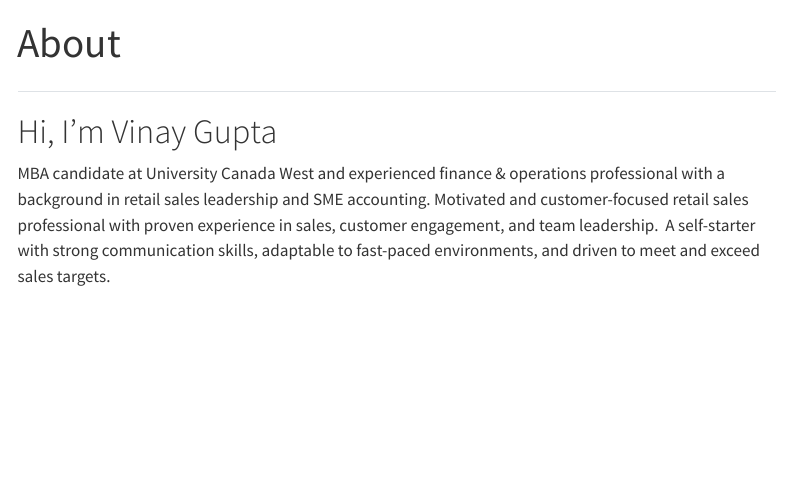
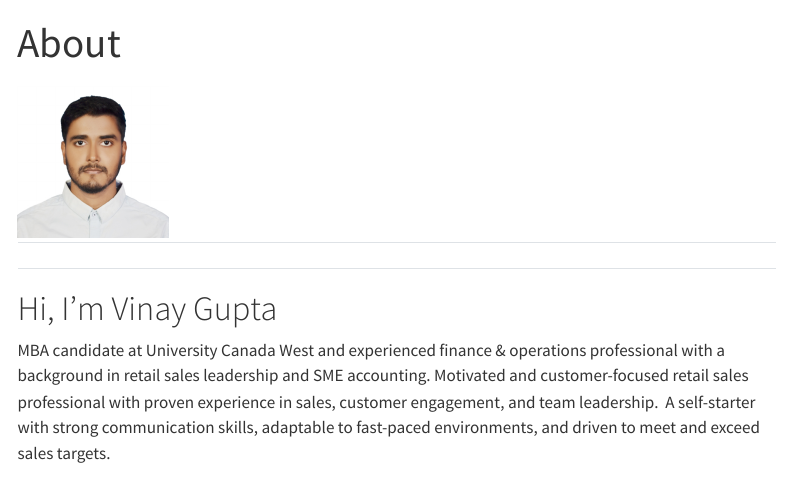
Before and after one commit to Guvinay1/Vinay-multiple-page-portfolio, a Quarto document (index.qmd): the page in a window 1100 px wide, from its top. Rendered offline with R 4.5, knitr and Pandoc in place of Quarto, with nearby package versions; menus at the side of the page are left out.

Commit message:
Updated headshot image and related files

```diff
--- a/index.qmd
+++ b/index.qmd
@@ -1,7 +1,10 @@
 ---
 title: "About"
 page-layout: article
-image: assets/headshot.jpg
+image: "assets/headshot.jpg"
+---
+
+![](assets/headshot.jpg){width="150"}
 ---
 
 ##
```
Also changed, not shown: 1 other file.
